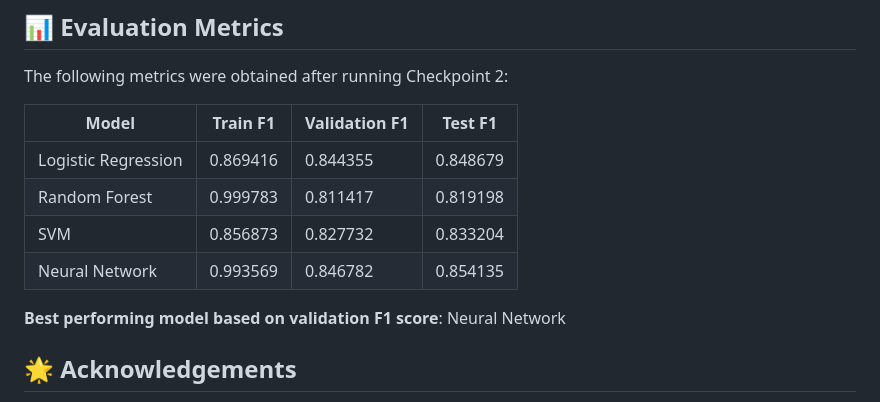
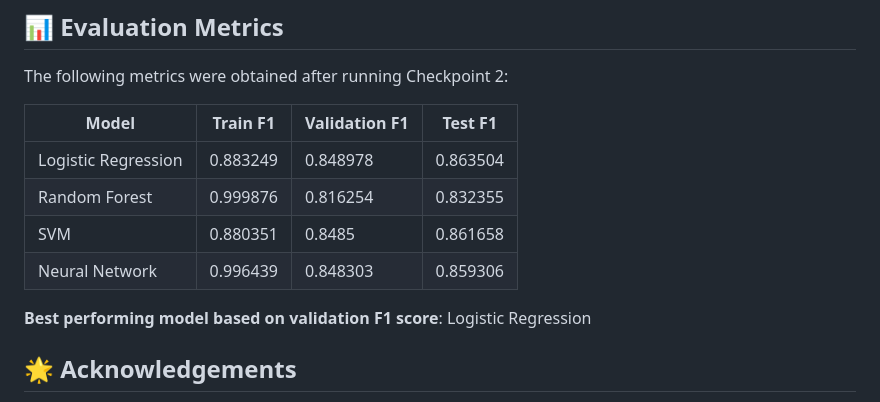
Before and after one commit to eric157/Project_WoC_7.0_Fake_Review_Detection, a Markdown page: README.md, the part around the change. Drawn GitHub-style.

```diff
--- a/README.md
+++ b/README.md
@@ -173,12 +173,12 @@ The following metrics were obtained after running Checkpoint 2:
 
 | Model               | Train F1  | Validation F1 | Test F1  |
 |---------------------|-----------|---------------|----------|
-| Logistic Regression | 0.869416  | 0.844355      | 0.848679 |
-| Random Forest       | 0.999783  | 0.811417      | 0.819198 |
-| SVM                 | 0.856873  | 0.827732      | 0.833204 |
-| Neural Network      | 0.993569  | 0.846782      | 0.854135 |
+| Logistic Regression | 0.883249  | 0.848978      | 0.863504 |
+| Random Forest       | 0.999876  | 0.816254      | 0.832355 |
+| SVM                 | 0.880351  | 0.8485        | 0.861658 |
+| Neural Network      | 0.996439  | 0.848303      | 0.859306 |
 
-**Best performing model based on validation F1 score**: Neural Network
+**Best performing model based on validation F1 score**: Logistic Regression
 
 ## 🌟 Acknowledgements
 
```
